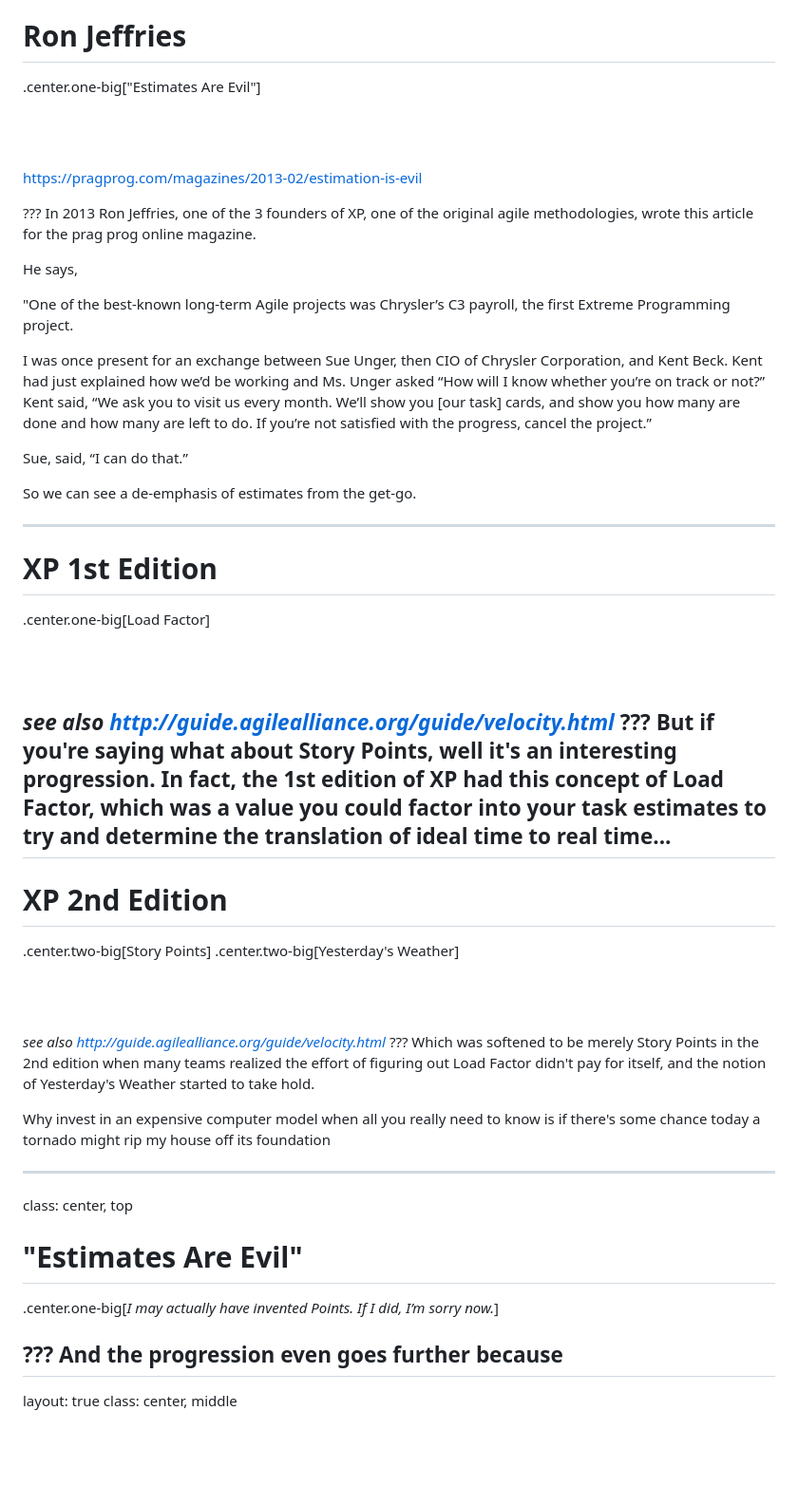
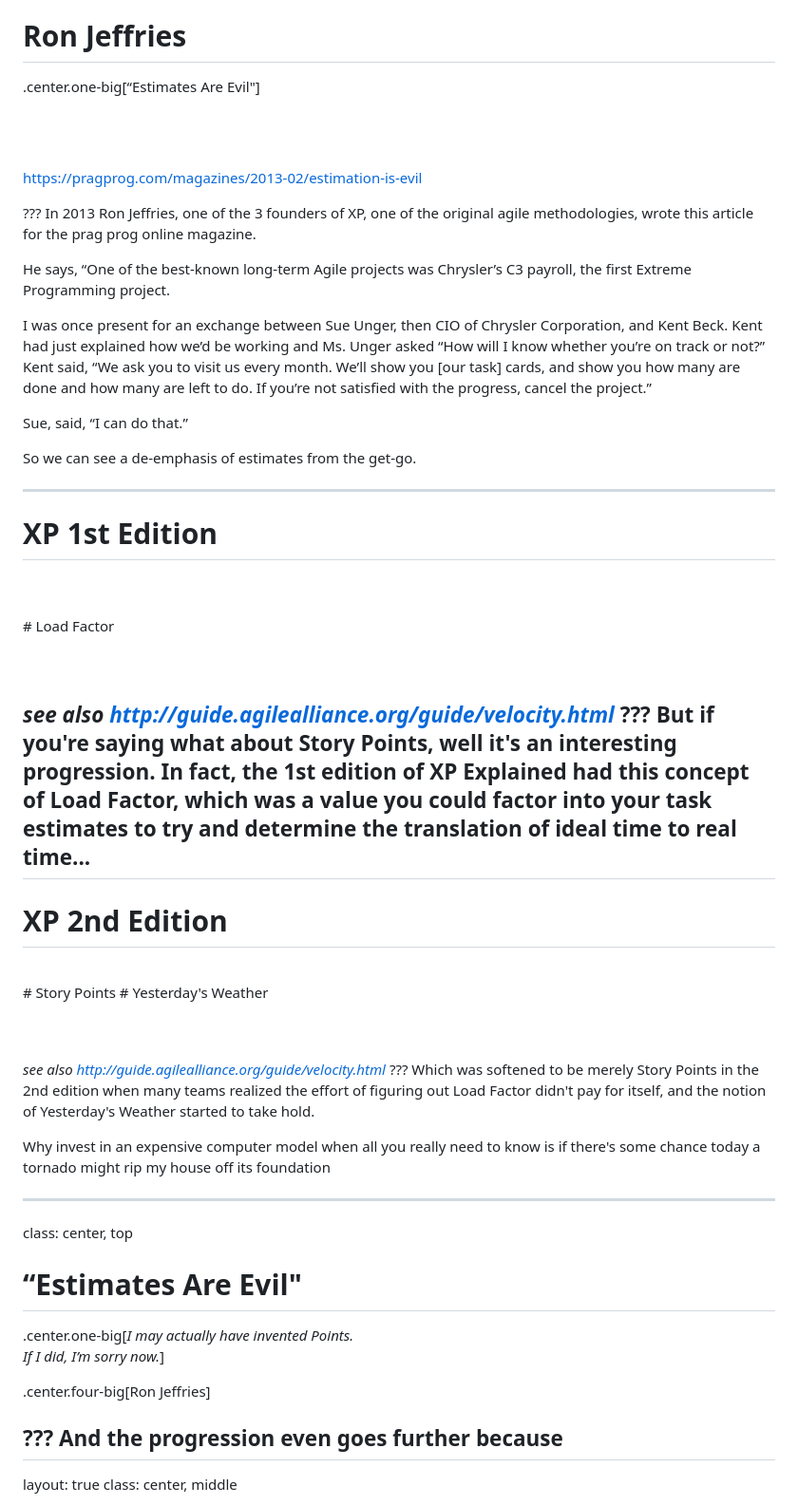
Before and after one commit to chrismo/talks, a Markdown page: estimation/estimation.md, the part around the change printed below. Shown: that part at 95% size. Drawn GitHub-style; blank space fills up the shorter version.

```diff
--- a/estimation/estimation.md
+++ b/estimation/estimation.md
@@ -240,7 +279,7 @@ class: center, top
 
 # Ron Jeffries
 
-.center.one-big["Estimates Are Evil"]
+.center.one-big[“Estimates Are Evil"]
 
 <br/><br/>
 
@@ -251,8 +290,7 @@ In 2013 Ron Jeffries, one of the 3 founders of XP, one of the original agile met
 for the prag prog online magazine.
 
 He says,
-
-"One of the best-known long-term Agile projects was Chrysler’s C3 payroll, the first Extreme Programming project.
+“One of the best-known long-term Agile projects was Chrysler’s C3 payroll, the first Extreme Programming project.
 
 I was once present for an exchange between Sue Unger, then CIO of Chrysler Corporation, and Kent Beck.
  Kent had just explained how we’d be working and Ms. Unger asked “How will I know whether you’re on track or not?”
@@ -267,21 +305,24 @@ So we can see a de-emphasis of estimates from the get-go.
 
 # XP 1st Edition
 
-.center.one-big[Load Factor]
+<br/>
+<br/>
+# Load Factor
 
 <br/><br/>
 
 _see also http://guide.agilealliance.org/guide/velocity.html_
 ???
 But if you're saying what about Story Points, well it's an interesting progression. In fact, the 1st edition of
-XP had this concept of Load Factor, which was a value you could factor into your task estimates to try and determine
-the translation of ideal time to real time...
+XP Explained had this concept of Load Factor, which was a value you could factor into your task estimates to try
+and determine the translation of ideal time to real time...
 ---
 
 # XP 2nd Edition
 
-.center.two-big[Story Points]
-.center.two-big[Yesterday's Weather]
+<br/>
+# Story Points
+# Yesterday's Weather
 
 <br/><br/>
 
@@ -297,9 +338,11 @@ a tornado might rip my house off its foundation
 
 class: center, top
 
-# "Estimates Are Evil"
+# “Estimates Are Evil"
 
-.center.one-big[_I may actually have invented Points. If I did, I’m sorry now._]
+.center.one-big[_I may actually have invented Points.<br/>If I did, I’m sorry now._]
+
+.center.four-big[Ron Jeffries]
 
 ???
 And the progression even goes further because
```
Also changed, not shown: other parts of estimation/estimation.md (+91 -35 lines), estimation/blew.away.jpg (added), 3 other files.
